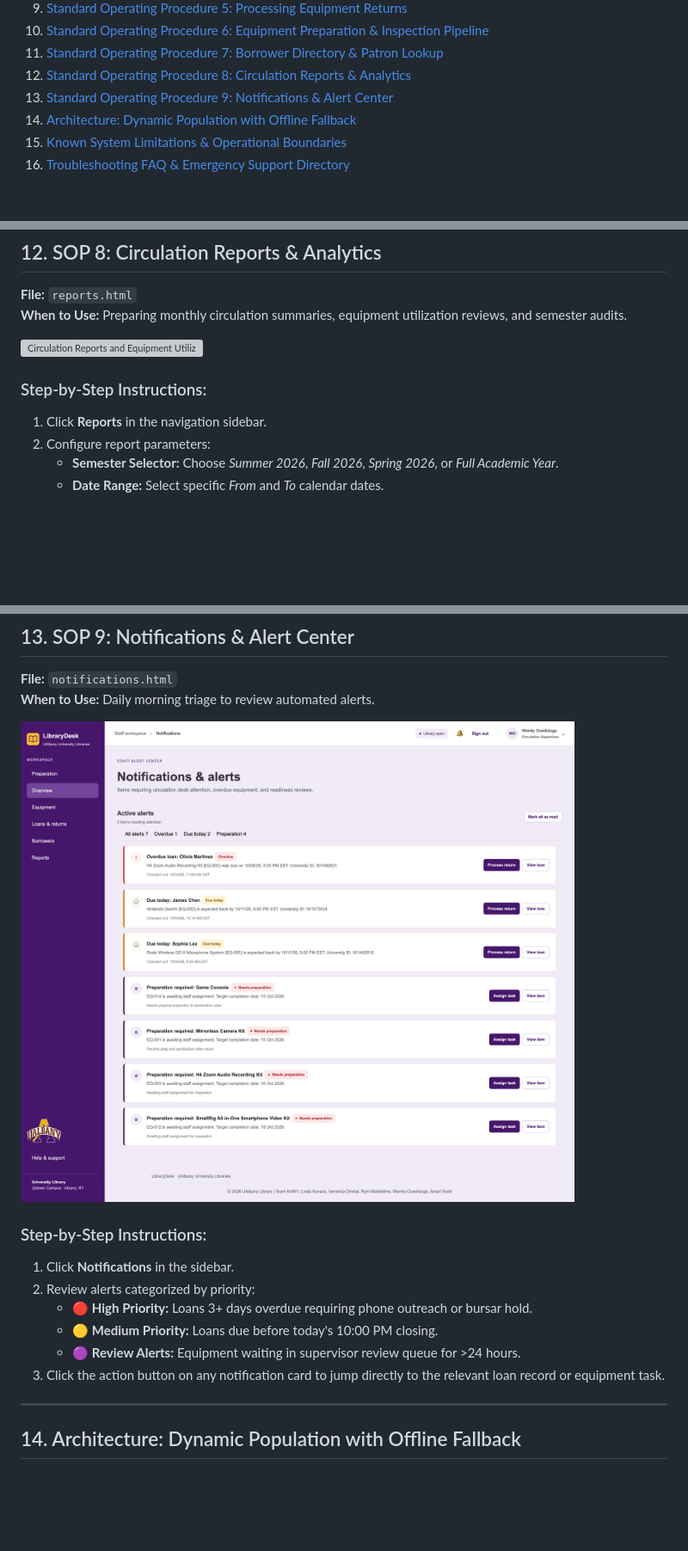
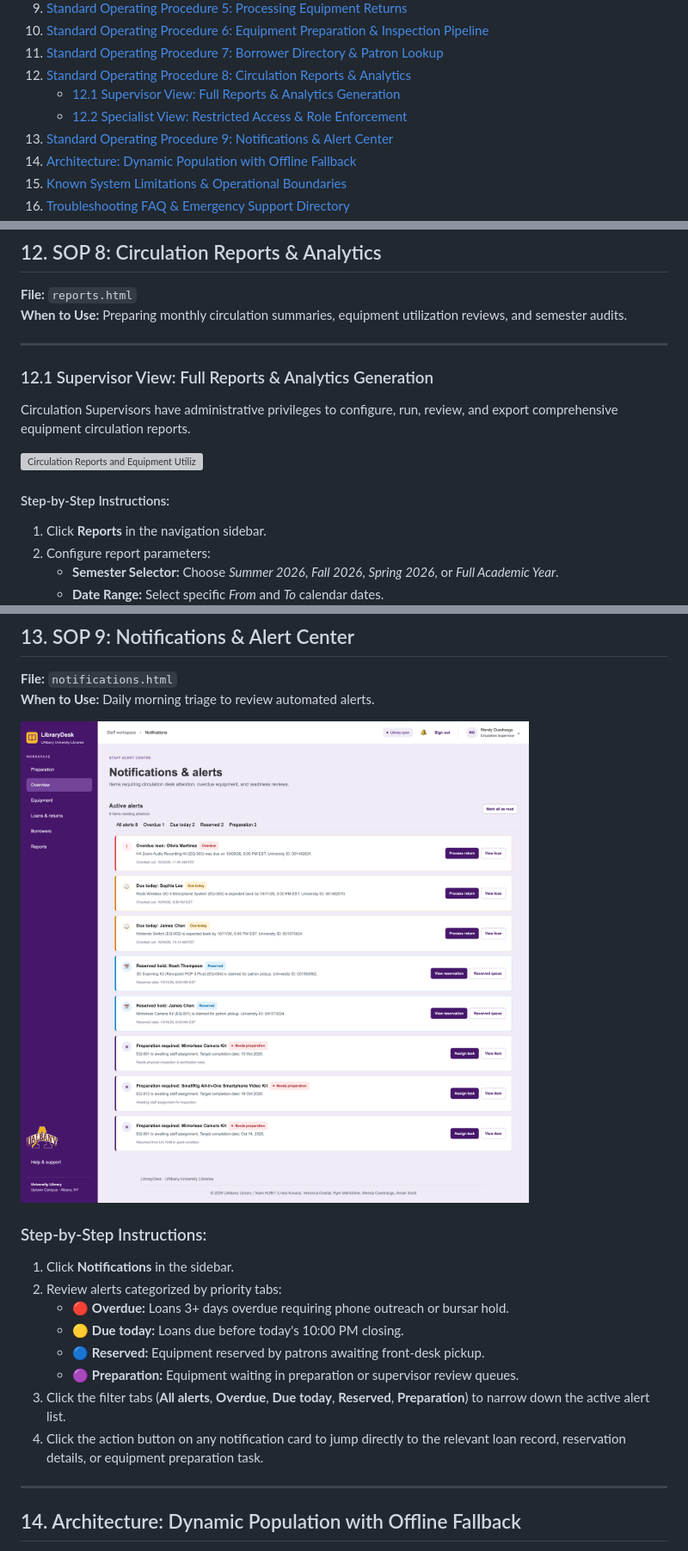
Before and after one commit to lindakovacs/UAlbanyLibraryDesk, a Markdown page: instructions/user-manual.md, 3 parts joined by grey strips. Shown at 86% size. Drawn GitHub-style; pictures changed too: assets/screenshots/notifications.png; blank space fills up the shorter version; grey boxes are pictures that could not be loaded.

Commit message:
feat(notifications): add reserved tab to notifications and document restricted reports

```diff
--- a/instructions/user-manual.md
+++ b/instructions/user-manual.md
@@ -27,6 +27,8 @@
 10. [Standard Operating Procedure 6: Equipment Preparation & Inspection Pipeline](#10-sop-6-equipment-preparation--inspection-pipeline)
 11. [Standard Operating Procedure 7: Borrower Directory & Patron Lookup](#11-sop-7-borrower-directory--patron-lookup)
 12. [Standard Operating Procedure 8: Circulation Reports & Analytics](#12-sop-8-circulation-reports--analytics)
+    - [12.1 Supervisor View: Full Reports & Analytics Generation](#121-supervisor-view-full-reports--analytics-generation)
+    - [12.2 Specialist View: Restricted Access & Role Enforcement](#122-specialist-view-restricted-access--role-enforcement)
 13. [Standard Operating Procedure 9: Notifications & Alert Center](#13-sop-9-notifications--alert-center)
 14. [Architecture: Dynamic Population with Offline Fallback](#14-architecture-dynamic-population-with-offline-fallback)
 15. [Known System Limitations & Operational Boundaries](#15-known-system-limitations--operational-boundaries)
@@ -494,9 +496,15 @@ Items fully certified, inspected, and ready to be placed on library shelves:
 **File:** `reports.html`
 **When to Use:** Preparing monthly circulation summaries, equipment utilization reviews, and semester audits.
 
+---
+
+### 12.1 Supervisor View: Full Reports & Analytics Generation
+
+Circulation Supervisors have administrative privileges to configure, run, review, and export comprehensive equipment circulation reports.
+
 ![Circulation Reports and Equipment Utilization Analytics](../assets/screenshots/reports.png)
 
-### Step-by-Step Instructions:
+#### Step-by-Step Instructions:
 1. Click **Reports** in the navigation sidebar.
 2. Configure report parameters:
    - **Semester Selector:** Choose *Summer 2026*, *Fall 2026*, *Spring 2026*, or *Full Academic Year*.
@@ -521,11 +566,13 @@ Items fully certified, inspected, and ready to be placed on library shelves:
 
 ### Step-by-Step Instructions:
 1. Click **Notifications** in the sidebar.
-2. Review alerts categorized by priority:
-   - 🔴 **High Priority:** Loans 3+ days overdue requiring phone outreach or bursar hold.
-   - 🟡 **Medium Priority:** Loans due before today's 10:00 PM closing.
-   - 🟣 **Review Alerts:** Equipment waiting in supervisor review queue for >24 hours.
-3. Click the action button on any notification card to jump directly to the relevant loan record or equipment task.
+2. Review alerts categorized by priority tabs:
+   - 🔴 **Overdue:** Loans 3+ days overdue requiring phone outreach or bursar hold.
+   - 🟡 **Due today:** Loans due before today's 10:00 PM closing.
+   - 🔵 **Reserved:** Equipment reserved by patrons awaiting front-desk pickup.
+   - 🟣 **Preparation:** Equipment waiting in preparation or supervisor review queues.
+3. Click the filter tabs (**All alerts**, **Overdue**, **Due today**, **Reserved**, **Preparation**) to narrow down the active alert list.
+4. Click the action button on any notification card to jump directly to the relevant loan record, reservation details, or equipment preparation task.
 
 ---
 
```
Also changed, not shown: other parts of instructions/user-manual.md (+37 -0 lines), assets/screenshots/reports-restricted.png (added), 3 other files.
